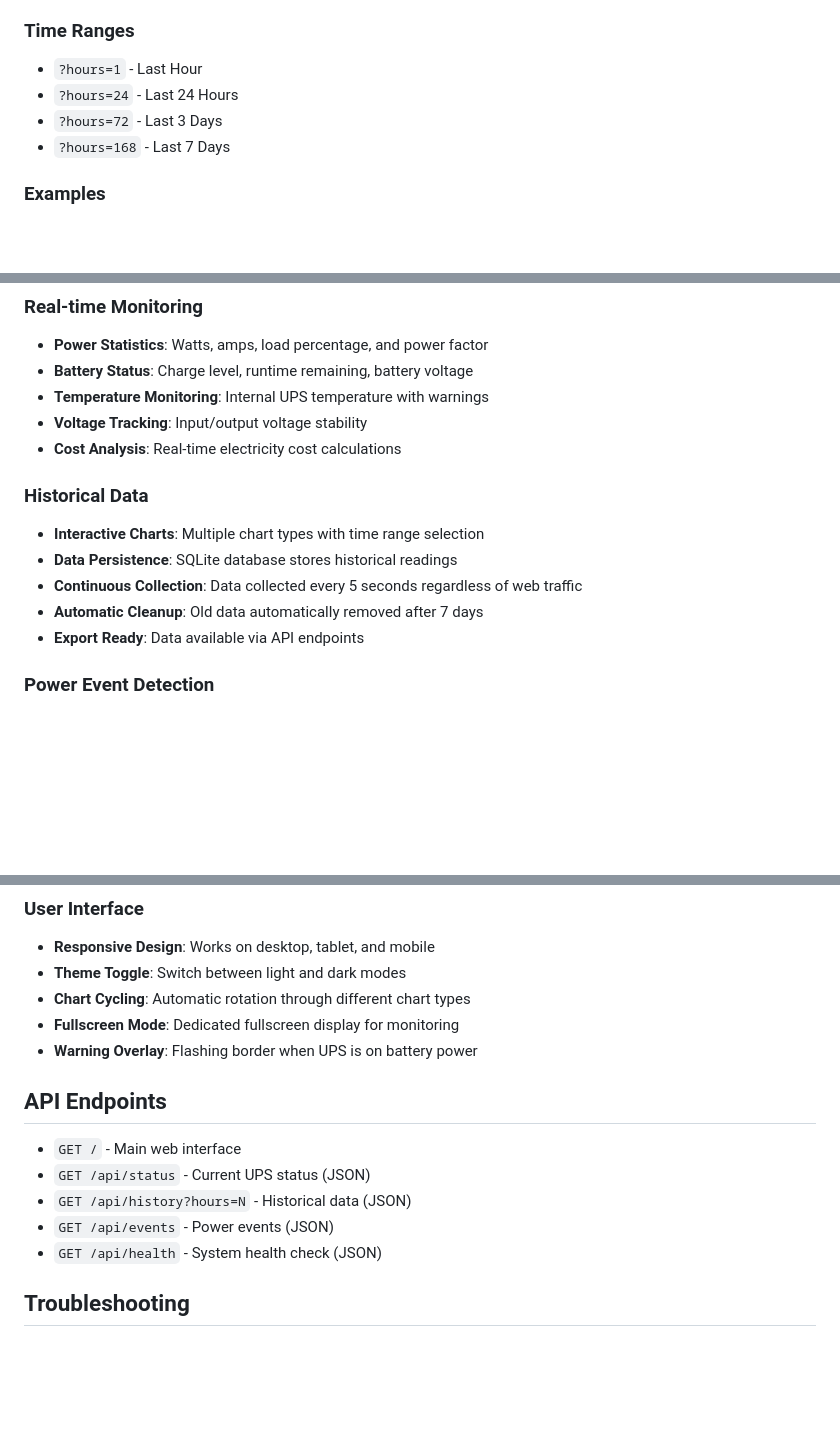
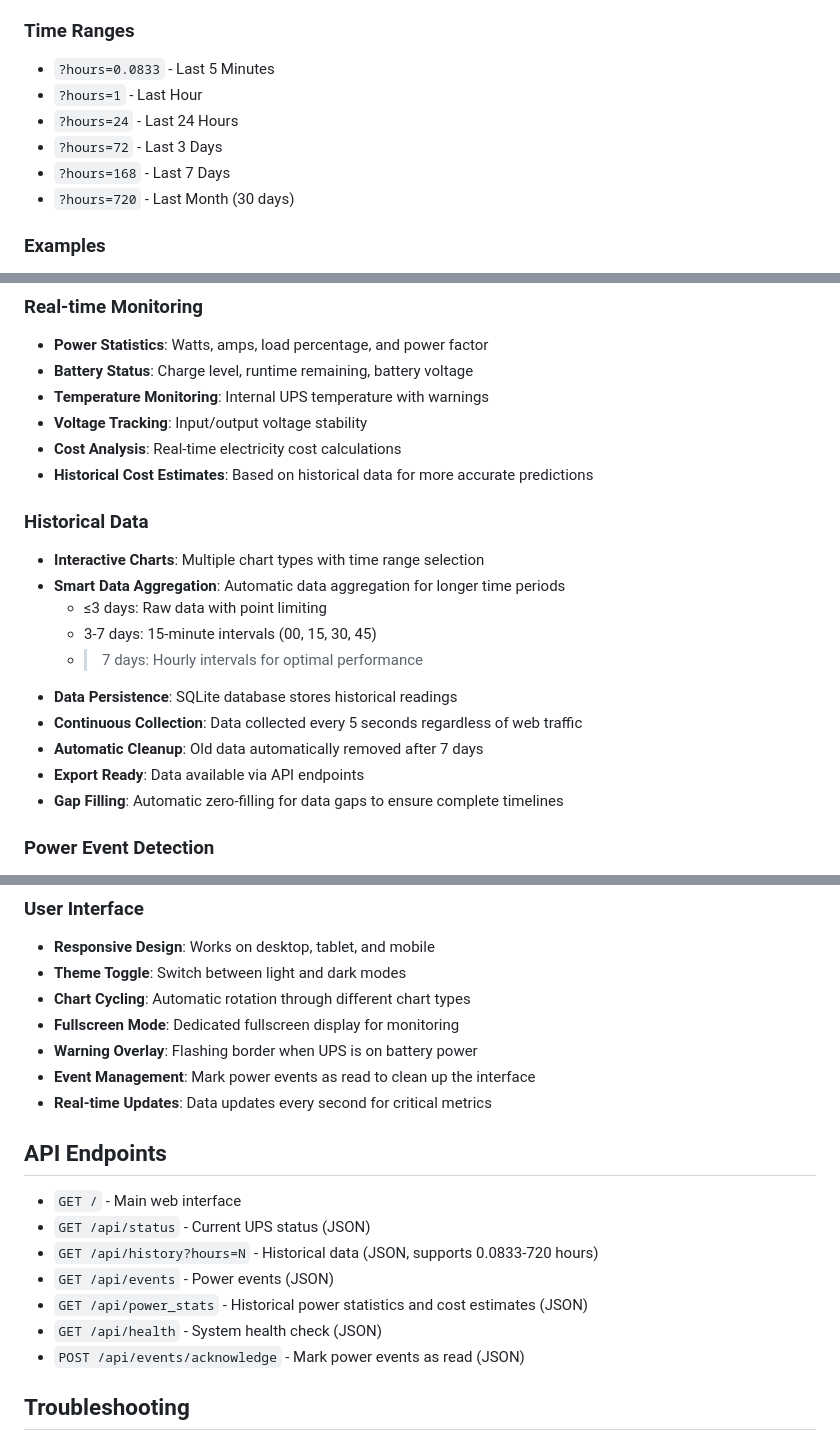
Before and after one commit to mon5termatt/apc-web, a Markdown page: README.md, 3 parts joined by grey strips. Rendered like a GitHub page; blank space fills up the shorter version.

```diff
--- a/README.md
+++ b/README.md
@@ -185,10 +186,12 @@ The application supports URL parameters for automated configuration:
 - `?chart=amps` - Current Draw
 
 ### Time Ranges
+- `?hours=0.0833` - Last 5 Minutes
 - `?hours=1` - Last Hour
 - `?hours=24` - Last 24 Hours
 - `?hours=72` - Last 3 Days
 - `?hours=168` - Last 7 Days
+- `?hours=720` - Last Month (30 days)
 
 ### Examples
 - `http://localhost:5000/?chart=amps&cycle` - Amps chart with cycling
@@ -203,13 +206,19 @@ The application supports URL parameters for automated configuration:
 - **Temperature Monitoring**: Internal UPS temperature with warnings
 - **Voltage Tracking**: Input/output voltage stability
 - **Cost Analysis**: Real-time electricity cost calculations
+- **Historical Cost Estimates**: Based on historical data for more accurate predictions
 
 ### Historical Data
 - **Interactive Charts**: Multiple chart types with time range selection
+- **Smart Data Aggregation**: Automatic data aggregation for longer time periods
+  - ≤3 days: Raw data with point limiting
+  - 3-7 days: 15-minute intervals (00, 15, 30, 45)
+  - >7 days: Hourly intervals for optimal performance
 - **Data Persistence**: SQLite database stores historical readings
 - **Continuous Collection**: Data collected every 5 seconds regardless of web traffic
 - **Automatic Cleanup**: Old data automatically removed after 7 days
 - **Export Ready**: Data available via API endpoints
+- **Gap Filling**: Automatic zero-filling for data gaps to ensure complete timelines
 
 ### Power Event Detection
 - **Event Logging**: Automatic detection and logging of power events
@@ -223,14 +232,18 @@ The application supports URL parameters for automated configuration:
 - **Chart Cycling**: Automatic rotation through different chart types
 - **Fullscreen Mode**: Dedicated fullscreen display for monitoring
 - **Warning Overlay**: Flashing border when UPS is on battery power
+- **Event Management**: Mark power events as read to clean up the interface
+- **Real-time Updates**: Data updates every second for critical metrics
 
 ## API Endpoints
 
 - `GET /` - Main web interface
 - `GET /api/status` - Current UPS status (JSON)
-- `GET /api/history?hours=N` - Historical data (JSON)
+- `GET /api/history?hours=N` - Historical data (JSON, supports 0.0833-720 hours)
 - `GET /api/events` - Power events (JSON)
+- `GET /api/power_stats` - Historical power statistics and cost estimates (JSON)
 - `GET /api/health` - System health check (JSON)
+- `POST /api/events/acknowledge` - Mark power events as read (JSON)
 
 ## Troubleshooting
 
```
Also changed, not shown: other parts of README.md (+1 -0 lines).
